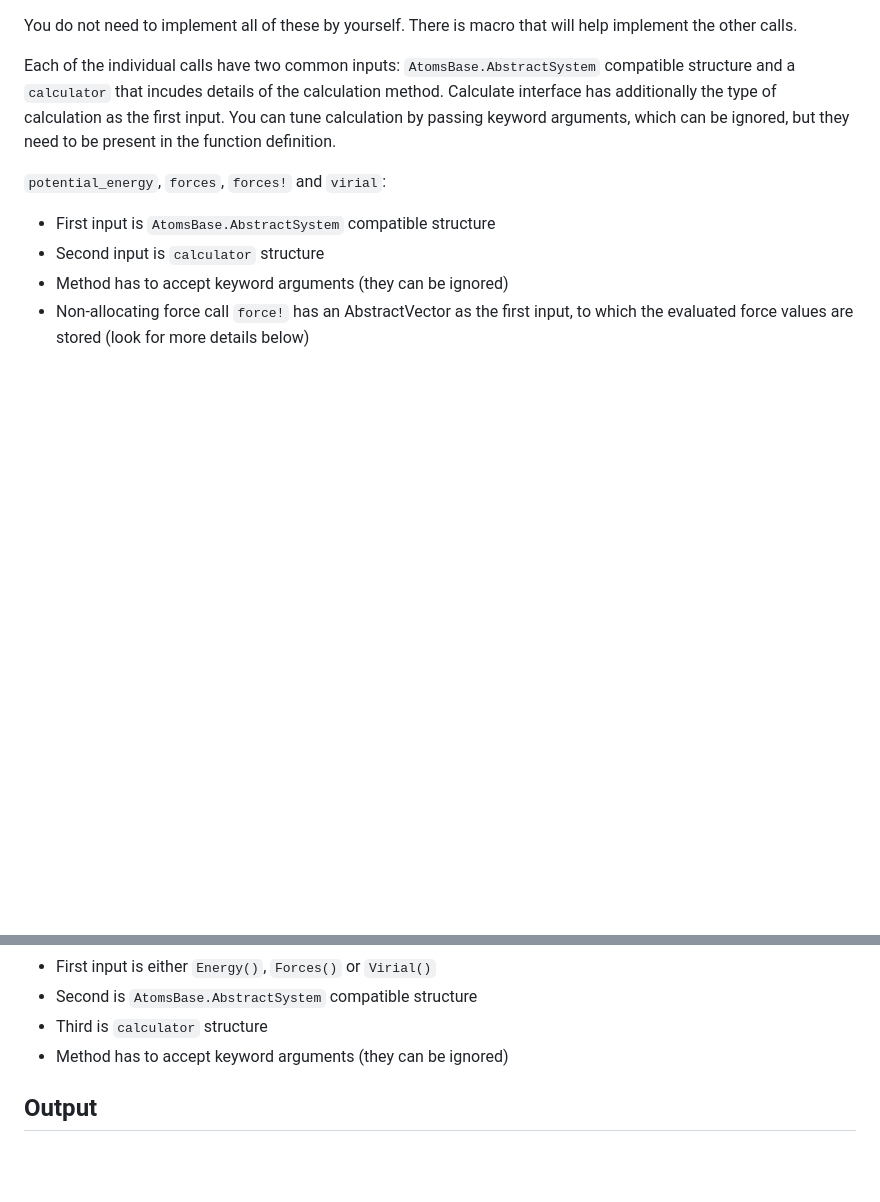
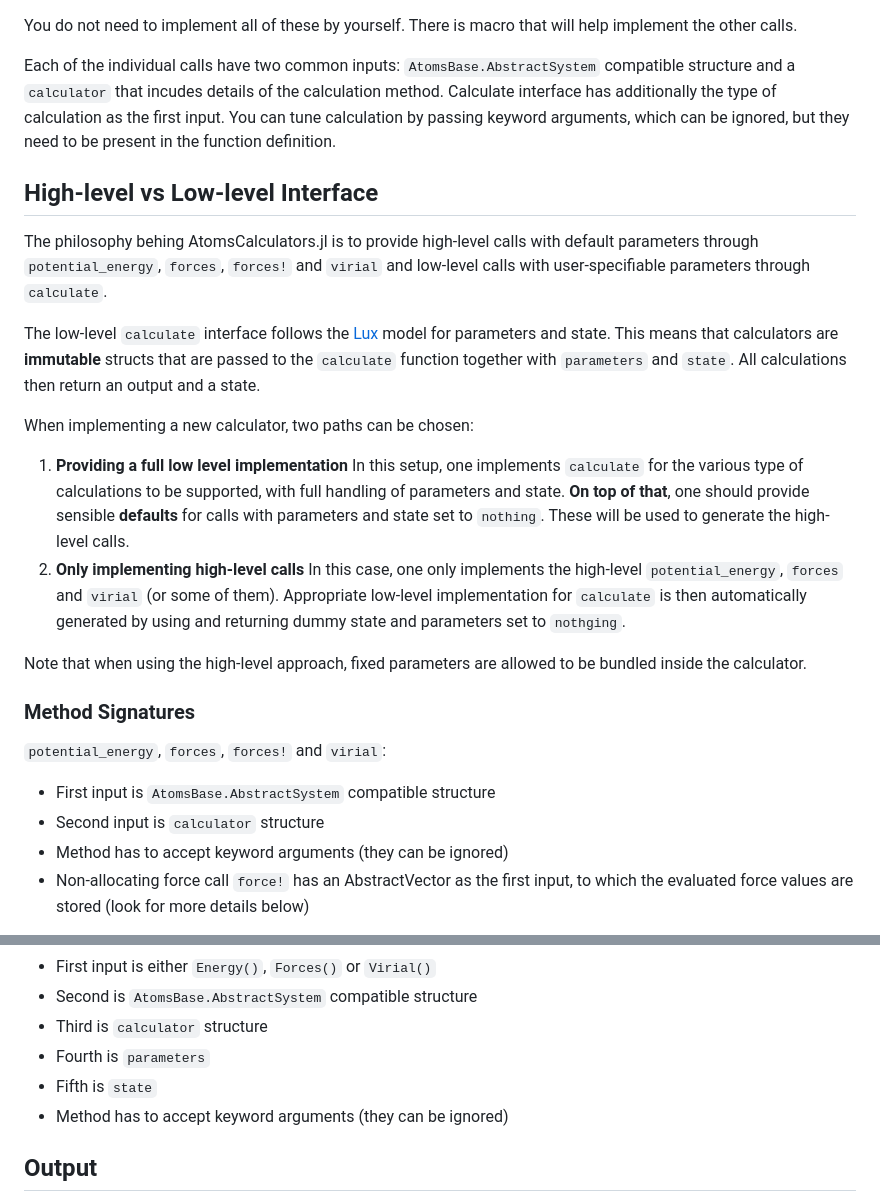
Before and after one commit to JuliaMolSim/AtomsCalculators.jl, a Markdown page: docs/src/interface-definition.md, 2 parts joined by grey strips. GitHub-like rendering; blank space fills up the shorter version.

Commit message:
Added docs for Lux model.

```diff
--- a/docs/src/interface-definition.md
+++ b/docs/src/interface-definition.md
@@ -20,6 +20,31 @@ You do not need to implement all of these by yourself. There is macro that will
 
 Each of the individual calls have two common inputs: `AtomsBase.AbstractSystem` compatible structure and a `calculator` that incudes details of the calculation method. Calculate interface has additionally the type of calculation as the first input. You can tune calculation by passing keyword arguments, which can be ignored, but they need to be present in the function definition.
 
+## High-level vs Low-level Interface
+The philosophy behing AtomsCalculators.jl is to provide high-level calls with default
+parameters through `potential_energy`, `forces`, `forces!` and `virial` and low-level calls
+with user-specifiable parameters through `calculate`.
+
+The low-level `calculate` interface follows the [Lux](https://lux.csail.mit.edu/stable/) model for parameters and state. This means that calculators are **immutable** structs that are passed
+to the `calculate` function together with `parameters` and `state`. All calculations then return
+an output and a state.
+
+When implementing a new calculator, two paths can be chosen:
+
+1. **Providing a full low level implementation**
+    In this setup, one implements `calculate` for the various type of
+    calculations to be supported, with full handling of parameters and state. **On top of that**,
+    one should provide sensible **defaults** for calls with parameters and state set to `nothing`.
+    These will be used to generate the high-level calls.
+2. **Only implementing high-level calls**
+    In this case, one only implements the high-level `potential_energy`, `forces` and `virial`
+    (or some of them). Appropriate low-level implementation for `calculate` is then automatically
+    generated by using and returning dummy state and parameters set to `nothging`.
+
+Note that when using the high-level approach, fixed parameters are allowed to be bundled inside the calculator.
+
+### Method Signatures
+
 `potential_energy`, `forces`, `forces!` and `virial`:
 
 - First input is `AtomsBase.AbstractSystem` compatible structure
@@ -32,6 +57,8 @@ Each of the individual calls have two common inputs: `AtomsBase.AbstractSystem`
 - First input is either `Energy()`, `Forces()` or `Virial()`
 - Second is `AtomsBase.AbstractSystem` compatible structure
 - Third is `calculator` structure
+- Fourth is `parameters`
+- Fifth is `state`
 - Method has to accept keyword arguments (they can be ignored)
 
 ## Output
```
